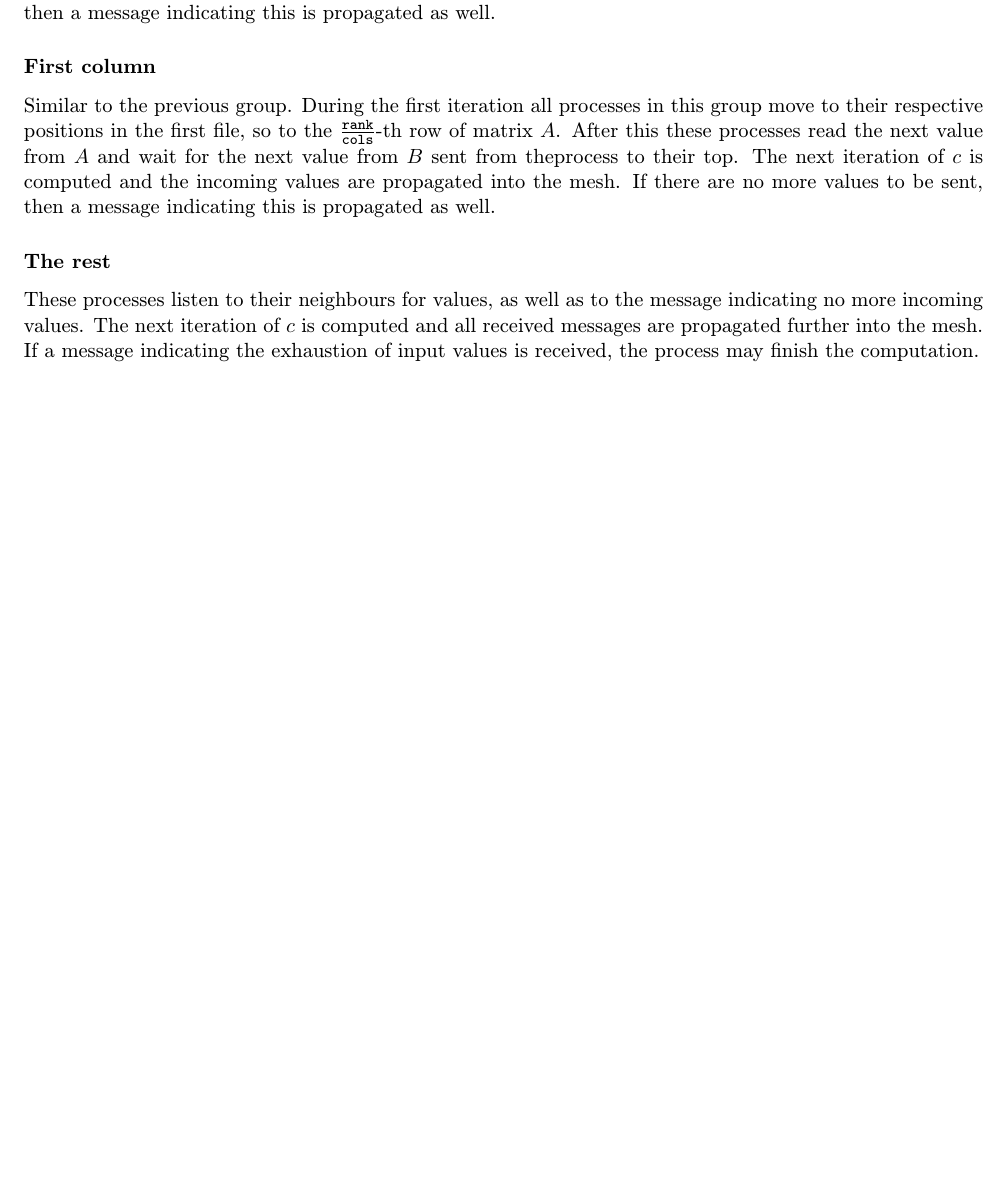
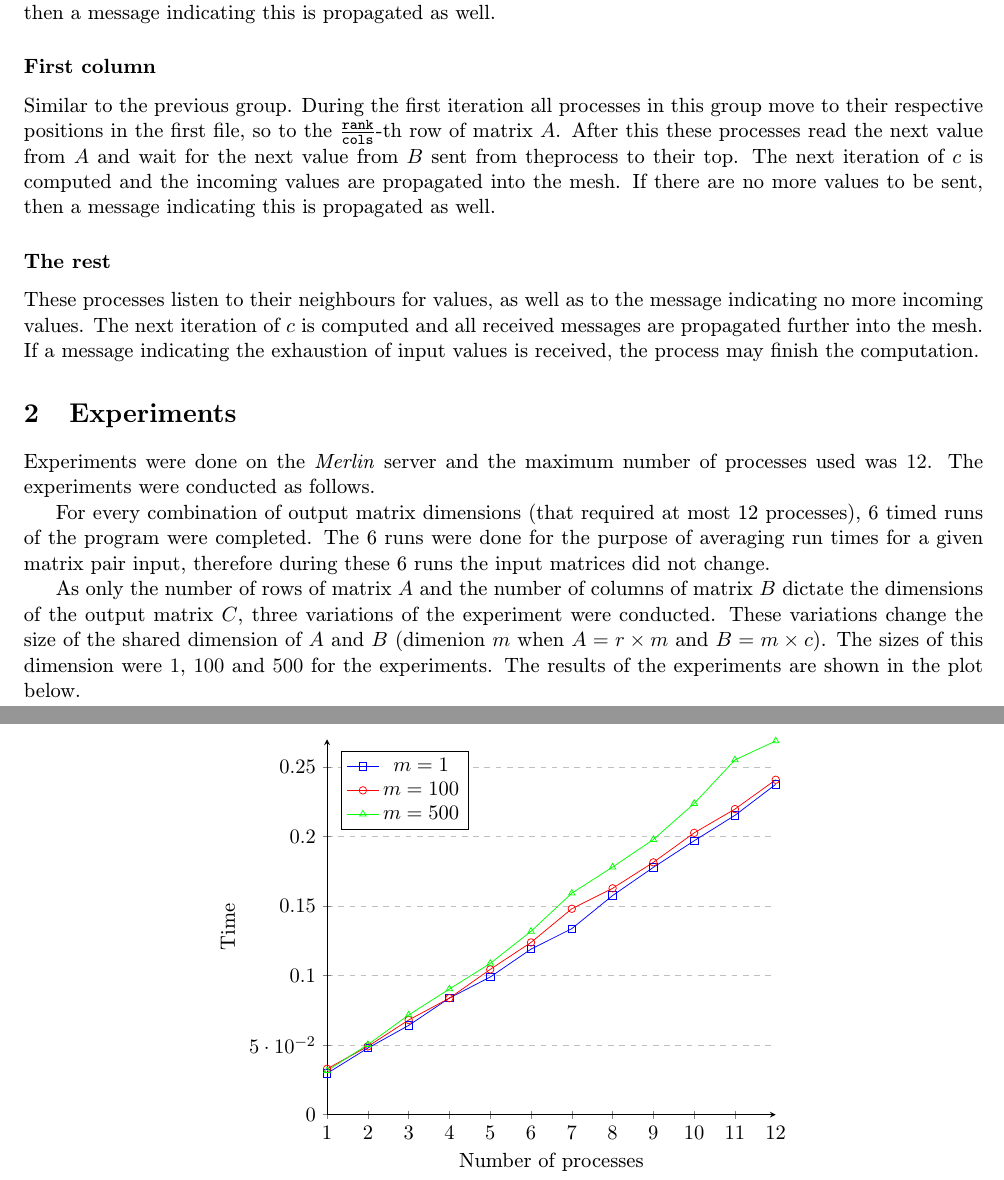
Before and after one commit to pemeth/vut-fit-mit, a LaTeX document (MIT1/PRL/proj2/xnemet04.tex): part of page 2 of 2 before the commit and two parts of pages 2 and 3 of 3 after it, the two joined at a grey line, cut so that both start at the same text, the shorter picture padded with empty space. Compiled offline with pdfLaTeX.

Commit message:
Add experiment results

```diff
--- a/MIT1/PRL/proj2/xnemet04.tex
+++ b/MIT1/PRL/proj2/xnemet04.tex
@@ -5,6 +5,9 @@
 \usepackage{graphicx}
 \usepackage{amsmath}
 \usepackage{hyperref}
+\usepackage{pgfplots}
+
+\pgfplotsset{width=10cm,compat=1.9}
 
 \begin{document}
     \begin{center}
@@ -111,4 +114,64 @@
     indicating the exhaustion of input values is received, the process may finish
     the computation.
 
+    \section{Experiments}
+    Experiments were done on the \emph{Merlin} server and the maximum number of processes
+    used was $12$. The experiments were conducted as follows.
+
+    For every combination of output matrix dimensions (that required at most 12 processes),
+    6 timed runs of the program were completed. The 6 runs were done for the purpose of
+    averaging run times for a given matrix pair input, therefore during these 6 runs the
+    input matrices did not change.
+
+    As only the number of rows of matrix $A$ and the number of columns of matrix $B$
+    dictate the dimensions of the output matrix $C$, three variations of the experiment
+    were conducted. These variations change the size of the shared dimension of $A$
+    and $B$ (dimenion $m$ when $A = r \times m$ and $B = m \times c$). The sizes of
+    this dimension were $1$, $100$ and $500$ for the experiments. The results of the
+    experiments are shown in the plot below.
+
+    \begin{center}
+        \begin{tikzpicture}
+            \begin{axis}[
+                axis lines = left,
+                xlabel = {Number of processes},
+                ylabel = {Time},
+                xmin = 1, xmax = 12,
+                ymin = 0, ymax = 0.27,
+                xtick = {1,2,3,4,5,6,7,8,9,10,11,12},
+                legend pos = north west,
+                ymajorgrids = true,
+                grid style = dashed,
+            ]
+
+            \addplot [
+                color = blue,
+                mark = square,
+                ]
+                coordinates {
+                    (1,0.0297)(2,0.0479)(3,0.0642)(4,0.0839)(5,0.099)(6,0.1191)
+                    (7,0.1338)(8,0.1576)(9,0.1779)(10,0.1970)(11,0.2153)(12,0.2376)
+                };
+            \addplot [
+                color = red,
+                mark = o,
+                ]
+                coordinates {
+                    (1,0.033)(2,0.0491)(3,0.0681)(4,0.0838)(5,0.1045)(6,0.1239)
+                    (7,0.1481)(8,0.1628)(9,0.1815)(10,0.2027)(11,0.2198)(12,0.2409)
+                    };
+
+            \addplot [
+                color = green,
+                mark = triangle,
+                ]
+                coordinates {
+                    (1,0.0317)(2,0.0504)(3,0.0717)(4,0.0904)(5,0.1088)(6,0.1319)
+                    (7,0.1593)(8,0.1781)(9,0.1979)(10,0.2238)(11,0.2552)(12,0.2688)
+                    };
+
+            \legend{$m=1$,$m=100$,$m=500$}
+            \end{axis}
+        \end{tikzpicture}
+    \end{center}
 \end{document}
```
